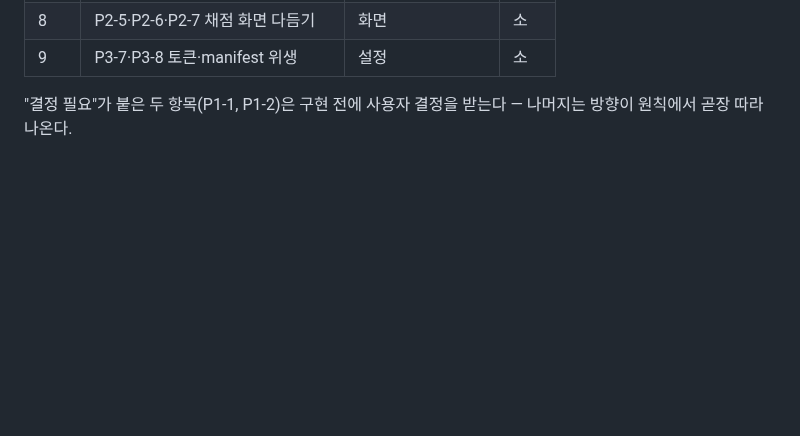
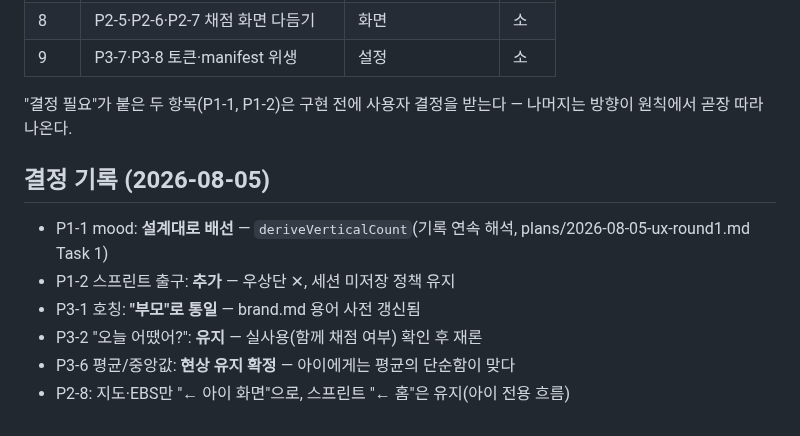
Before and after one commit to watson-develop/haruchi, a Markdown page: docs/design/ux-review-2026-08-05.md, the part around the change. GitHub-like rendering; blank space fills up the shorter version.

```diff
--- a/docs/design/ux-review-2026-08-05.md
+++ b/docs/design/ux-review-2026-08-05.md
@@ -271,3 +271,12 @@ HANDOFF가 이월해 둔 다음 항목들은 이 리뷰의 원칙과 같은 방
 
 "결정 필요"가 붙은 두 항목(P1-1, P1-2)은 구현 전에 사용자 결정을 받는다 —
 나머지는 방향이 원칙에서 곧장 따라 나온다.
+
+## 결정 기록 (2026-08-05)
+
+- P1-1 mood: **설계대로 배선** — `deriveVerticalCount`(기록 연속 해석, plans/2026-08-05-ux-round1.md Task 1)
+- P1-2 스프린트 출구: **추가** — 우상단 ✕, 세션 미저장 정책 유지
+- P3-1 호칭: **"부모"로 통일** — brand.md 용어 사전 갱신됨
+- P3-2 "오늘 어땠어?": **유지** — 실사용(함께 채점 여부) 확인 후 재론
+- P3-6 평균/중앙값: **현상 유지 확정** — 아이에게는 평균의 단순함이 맞다
+- P2-8: 지도·EBS만 "← 아이 화면"으로, 스프린트 "← 홈"은 유지(아이 전용 흐름)
```
Also changed, not shown: docs/design/brand.md (+17 -18 lines), docs/superpowers/HANDOFF.md (+15 -0 lines).
